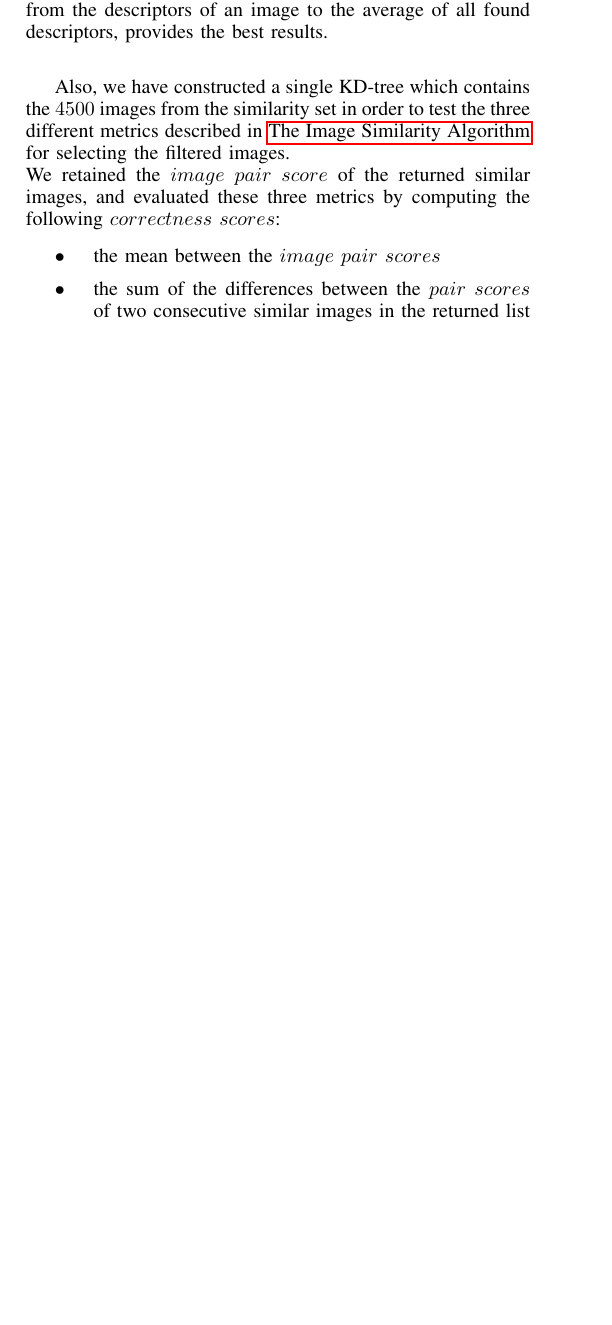
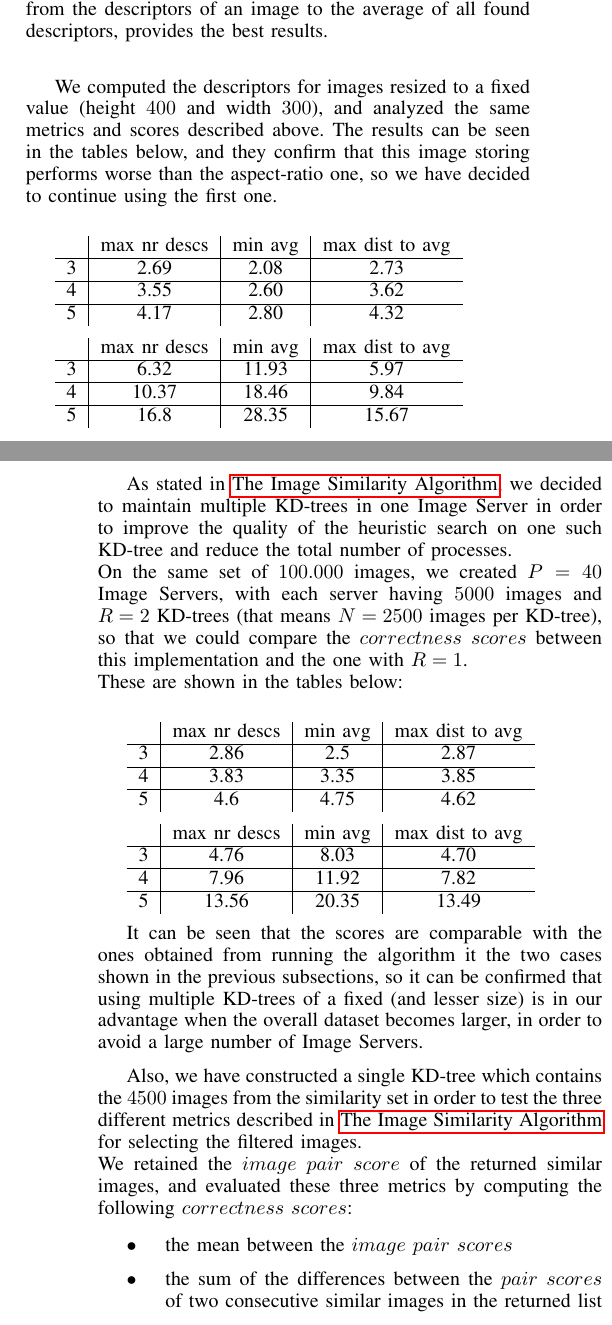
Before and after one commit to andreiparvu/licenta, a LaTeX paper (conference.tex): part of one column of page 3 of 4 before the commit and two parts of the columns of pages 3 and 4 of 5 after it, the two joined at a grey line, cut so that both start at the same text, the shorter picture padded with empty space. Compiled offline with pdfLaTeX.

Commit message:
Added work from thesis.

```diff
--- a/conference.tex
+++ b/conference.tex
@@ -566,6 +577,55 @@ The second table shows the $index\ score$ (described above) for the same queries
 \end{tabular}
 
 It can be observed that the third metric, the largest distance from the descriptors of an image to the average of all found descriptors, provides the best results.\\
+
+We computed the descriptors for images resized to a fixed value (height $400$ and width $300$), and analyzed the same metrics and scores described above. The results can be seen in the tables below,
+and they confirm that this image storing performs worse than the aspect-ratio one, so we have decided to continue using the first one.\\
+
+\begin{tabular} {c | c | c | c}
+	& max nr descs & min avg & max dist to avg \\
+	\hline
+	3 & 2.69 & 2.08 & 2.73 \\
+	\hline
+	4 & 3.55 & 2.60 & 3.62 \\
+	\hline
+	5 & 4.17 & 2.80 & 4.32 \\
+\end{tabular}
+
+\begin{tabular} {c | c | c | c}
+	& max nr descs & min avg & max dist to avg \\
+	\hline
+	3 & 6.32 & 11.93 & 5.97 \\
+	\hline
+	4 & 10.37 & 18.46 & 9.84 \\
+	\hline
+	5 & 16.8 & 28.35 & 15.67 \\
+\end{tabular}
+
+As stated in \nameref{section:algorithm}, we decided to maintain multiple KD-trees in one Image Server in order to improve the quality of the heuristic search on one such KD-tree and reduce the total number of processes.\\
+On the same set of $100.000$ images, we created $P=40$ Image Servers, with each server having $5000$ images and $R=2$ KD-trees (that means $N=2500$ images per KD-tree), so that we could compare the $correctness\ scores$ between this implementation and the one with $R=1$.\\
+These are shown in the tables below:\\
+
+\begin{tabular} {c | c | c | c}
+	& max nr descs & min avg & max dist to avg \\
+	\hline
+	3 & 2.86 & 2.5 & 2.87 \\
+	\hline
+	4 & 3.83 & 3.35 & 3.85 \\
+	\hline
+	5 & 4.6 & 4.75 & 4.62 \\
+\end{tabular}
+
+\begin{tabular} {c | c | c | c}
+	& max nr descs & min avg & max dist to avg \\
+	\hline
+	3 & 4.76 & 8.03 & 4.70 \\
+	\hline
+	4 & 7.96 & 11.92 & 7.82 \\
+	\hline
+	5 & 13.56 & 20.35 & 13.49 \\
+\end{tabular}
+
+It can be seen that the scores are comparable with the ones obtained from running the algorithm it the two cases shown in the previous subsections, so it can be confirmed that using multiple KD-trees of a fixed (and lesser size) is in our advantage when the overall dataset becomes larger, in order to avoid a large number of Image Servers.
 
 Also, we have constructed a single KD-tree which contains the $4500$ images from the similarity set in order to test the three different metrics described in \nameref{section:algorithm} for selecting the filtered images.\\
 We retained the $image\ pair\ score$ of the returned similar images, and evaluated these three metrics by computing the following $correctness\ scores$:
@@ -613,3 +673,5 @@ In Figure~\ref{fig:totalInit} we can see the total initialization time for a KD-
 	3000 & 167.83 & 24.31 \\
 	5000 & 280.67 & 41.20 \\
 \end{tabular}
+
+We analyzed how a certain KD-tree Image Server with a varying number of linear processed KD-trees performs when submitting a query, in order to determine a viable value for the $R$ parameter (the number of KD-trees that form a KD-tree Image Server).\\
```
Also changed, not shown: conference.tex (27 more changed lines).
